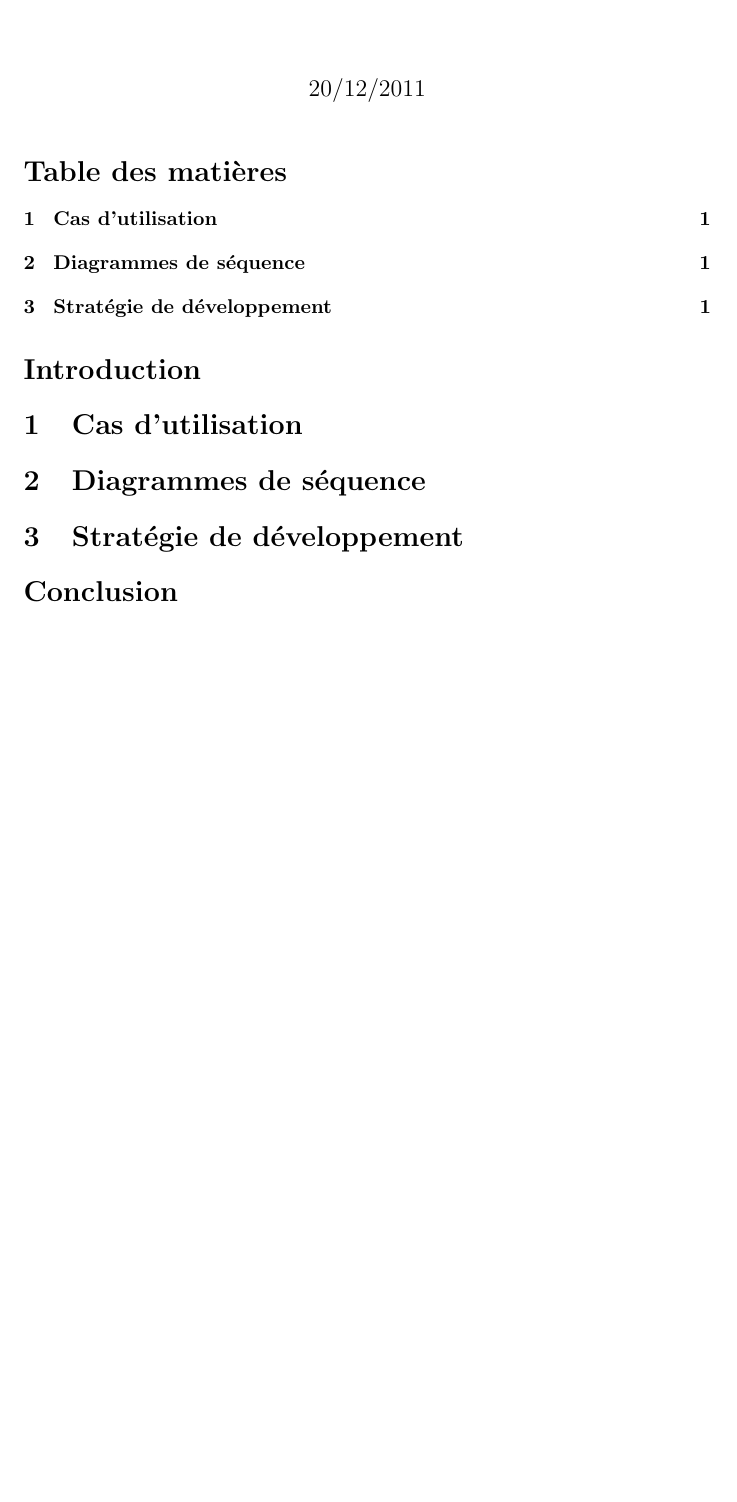
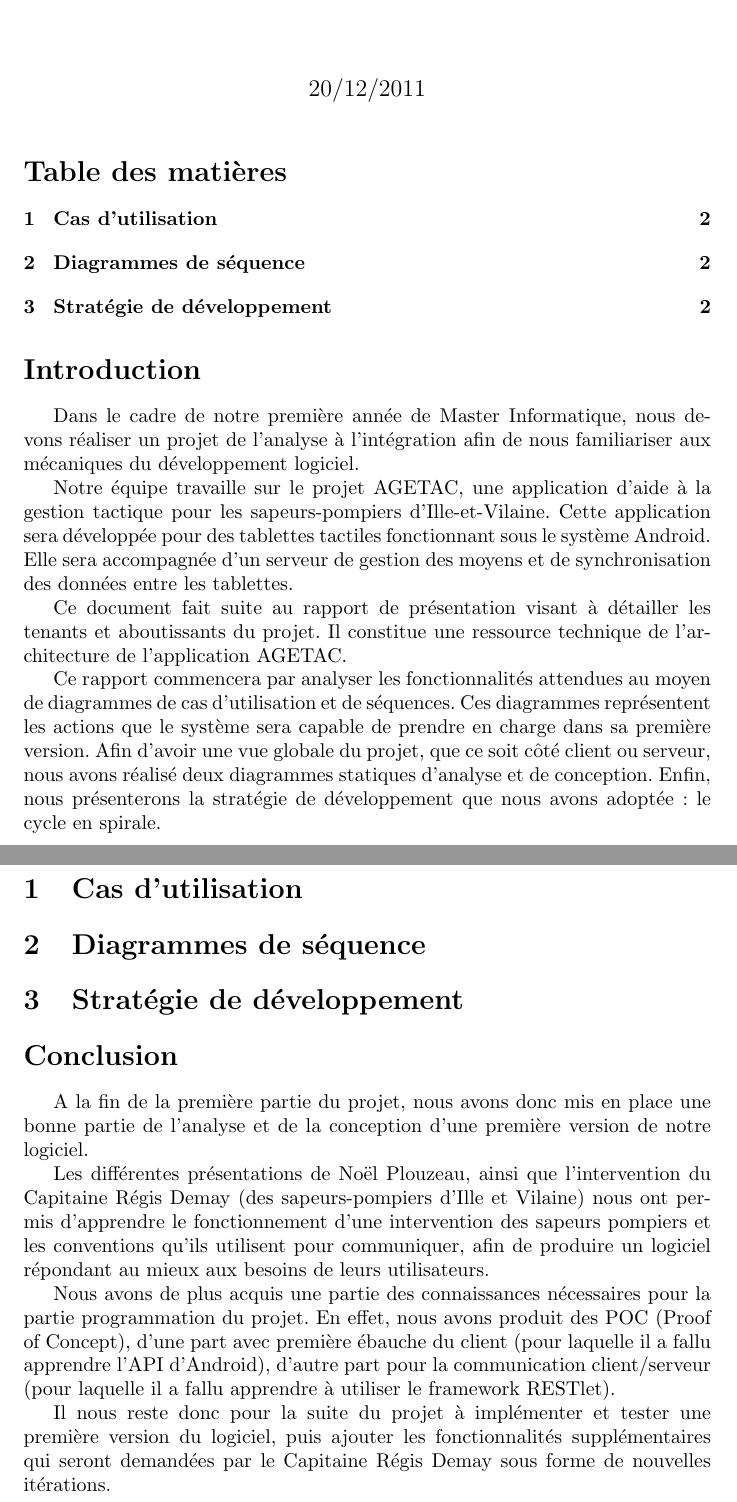
Before and after one commit to Agetac/Common, a LaTeX document (rapport/rapport analyse conception.tex): part of the page before the commit and two parts of pages 1 and 2 of 2 after it, the two joined at a grey line, cut so that both start at the same text, the shorter picture padded with empty space. Compiled offline with pdfLaTeX.

Commit message:
2nd rapport

```diff
--- a/rapport/rapport analyse conception.tex
+++ b/rapport/rapport analyse conception.tex
@@ -21,6 +21,15 @@
 
 \section*{Introduction}
 
+Dans le cadre de notre première année de Master Informatique, nous devons réaliser un projet de l’analyse à l’intégration afin de nous familiariser aux mécaniques du développement logiciel.
+
+Notre équipe travaille sur le projet AGETAC, une application d’aide à la gestion tactique pour les sapeurs-pompiers d’Ille-et-Vilaine. Cette application sera développée pour des tablettes tactiles fonctionnant sous le système Android. Elle sera accompagnée d’un serveur de gestion des moyens et de synchronisation des données entre les tablettes.
+
+Ce document fait suite au rapport de présentation visant à détailler les tenants et aboutissants du projet. Il constitue une ressource technique de l’architecture de l’application AGETAC.
+
+Ce rapport commencera par analyser les fonctionnalités attendues au moyen de diagrammes de cas d’utilisation et de séquences. Ces diagrammes représentent les actions que le système sera capable de prendre en charge dans sa première version. Afin d’avoir une vue globale du projet, que ce soit côté client ou serveur, nous avons réalisé deux diagrammes statiques d’analyse et de conception. Enfin, nous présenterons la stratégie de développement que nous avons adoptée : le cycle en spirale.
+
+
 \section{Cas d'utilisation}
 
 \section{Diagrammes de séquence}
@@ -28,6 +37,12 @@
 \section{Stratégie de développement}
 
 \section*{Conclusion}
+A la fin de la première partie du projet, nous avons donc mis en place une bonne partie de l’analyse et de la conception d’une première version de notre logiciel.
 
+Les différentes présentations de Noël Plouzeau, ainsi que l’intervention du Capitaine Régis Demay (des sapeurs-pompiers d’Ille et Vilaine) nous ont permis d’apprendre le fonctionnement d’une intervention des sapeurs pompiers et les conventions qu’ils utilisent pour communiquer, afin de produire un logiciel répondant au mieux aux besoins de leurs utilisateurs.
+
+Nous avons de plus acquis une partie des connaissances nécessaires pour la partie programmation du projet. En effet, nous avons produit des POC (Proof of Concept), d’une part  avec première ébauche du client (pour laquelle il a fallu apprendre l’API d’Android), d’autre part pour la communication client/serveur (pour laquelle il a fallu apprendre à utiliser le framework RESTlet).
+
+Il nous reste donc pour la suite du projet à implémenter et tester une première version du logiciel, puis ajouter les fonctionnalités supplémentaires qui seront demandées par le Capitaine Régis Demay sous forme de nouvelles itérations.
 
 \end{document}
```
